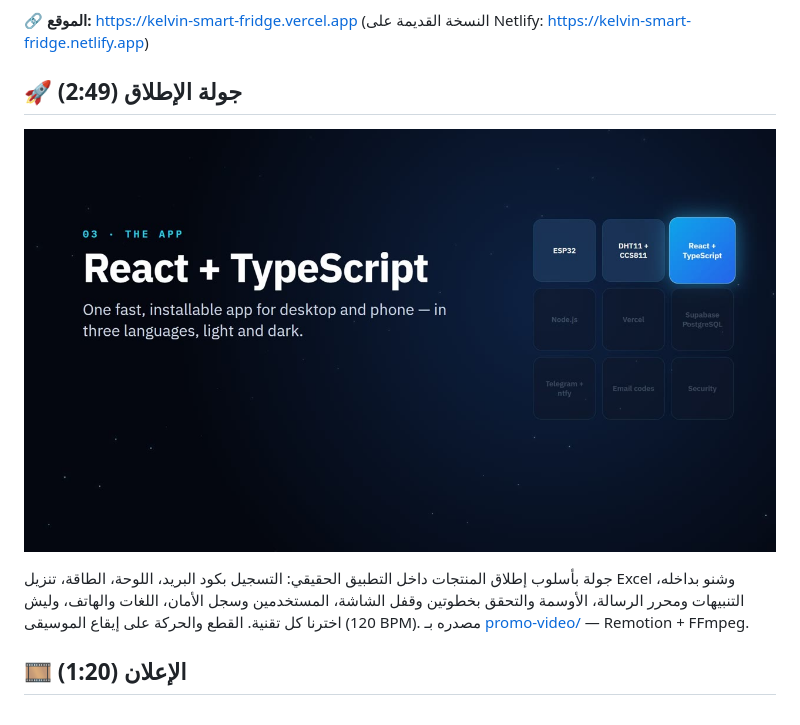
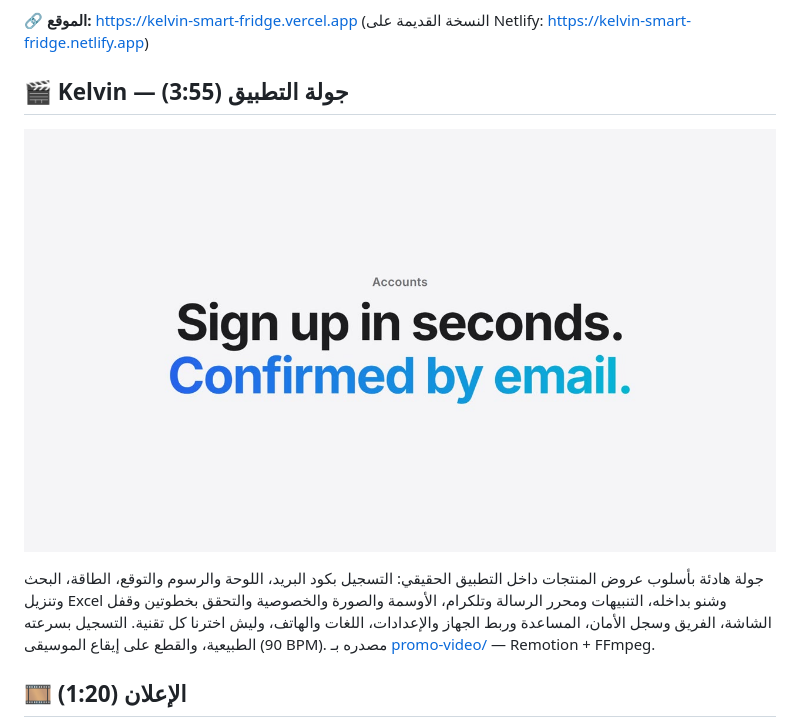
Before and after one commit to iraqi-man1/kelvin-smart-fridge, a Markdown page: README.md, the part around the change. GitHub-like rendering; pictures changed too: docs/video/keynote-poster.jpg (added), docs/video/launch-poster.jpg (deleted).

```diff
--- a/README.md
+++ b/README.md
@@ -10,11 +10,11 @@
 
 🔗 **الموقع:** https://kelvin-smart-fridge.vercel.app (النسخة القديمة على Netlify: https://kelvin-smart-fridge.netlify.app)
 
-## 🚀 جولة الإطلاق (2:49)
+## 🎬 Kelvin — جولة التطبيق (3:55)
 
-[![شاهد جولة إطلاق Kelvin](docs/video/launch-poster.jpg)](docs/video/kelvin-launch.mp4)
+[![شاهد جولة Kelvin](docs/video/keynote-poster.jpg)](docs/video/kelvin-keynote.mp4)
 
-جولة بأسلوب إطلاق المنتجات داخل التطبيق الحقيقي: التسجيل بكود البريد، اللوحة، الطاقة، تنزيل Excel وشنو بداخله، التنبيهات ومحرر الرسالة، الأوسمة والتحقق بخطوتين وقفل الشاشة، المستخدمين وسجل الأمان، اللغات والهاتف، وليش اخترنا كل تقنية. القطع والحركة على إيقاع الموسيقى (120 BPM). مصدره بـ [promo-video/](promo-video/) — Remotion + FFmpeg.
+جولة هادئة بأسلوب عروض المنتجات داخل التطبيق الحقيقي: التسجيل بكود البريد، اللوحة والرسوم والتوقع، الطاقة، البحث وتنزيل Excel وشنو بداخله، التنبيهات ومحرر الرسالة وتلكرام، الأوسمة والصورة والخصوصية والتحقق بخطوتين وقفل الشاشة، الفريق وسجل الأمان، المساعدة وربط الجهاز والإعدادات، اللغات والهاتف، وليش اخترنا كل تقنية. التسجيل بسرعته الطبيعية، والقطع على إيقاع الموسيقى (90 BPM). مصدره بـ [promo-video/](promo-video/) — Remotion + FFmpeg.
 
 ## 🎞️ الإعلان (1:20)
 
```
Also changed, not shown: promo-video/README.md (+9 -0 lines), 10 other files.
